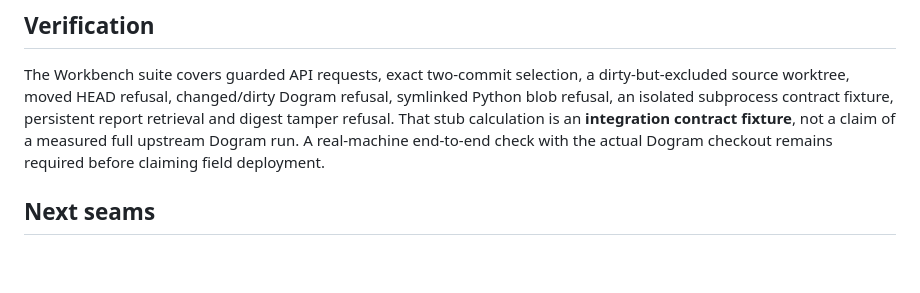
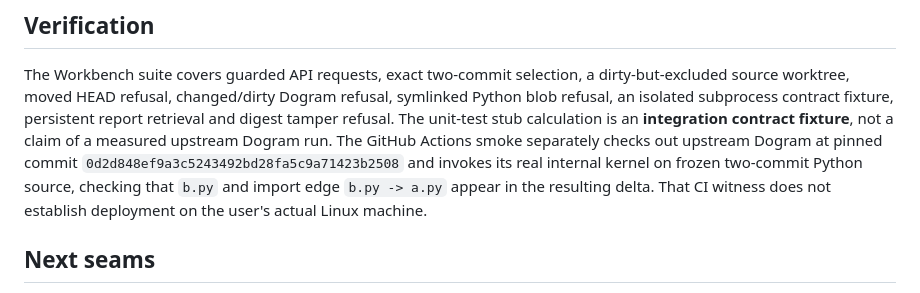
Before and after one commit to the-static-collective/static-workbench, a Markdown page: docs/dogram-impact-desk-001.md, the part around the change. Rendered like a GitHub page; blank space fills up the shorter version.

Commit message:
Distinguish contract fixtures from actual upstream Dogram CI smoke

```diff
--- a/docs/dogram-impact-desk-001.md
+++ b/docs/dogram-impact-desk-001.md
@@ -66,10 +66,12 @@ with Dogram's four public `dogram.specimen/v0` operators.
 The Workbench suite covers guarded API requests, exact two-commit selection,
 a dirty-but-excluded source worktree, moved HEAD refusal, changed/dirty Dogram
 refusal, symlinked Python blob refusal, an isolated subprocess contract fixture,
-persistent report retrieval and digest tamper refusal. That stub calculation
-is an **integration contract fixture**, not a claim of a measured full upstream
-Dogram run. A real-machine end-to-end check with the actual Dogram checkout
-remains required before claiming field deployment.
+persistent report retrieval and digest tamper refusal. The unit-test stub calculation is an **integration contract fixture**, not a
+claim of a measured upstream Dogram run. The GitHub Actions smoke separately
+checks out upstream Dogram at pinned commit `0d2d848ef9a3c5243492bd28fa5c9a71423b2508`
+and invokes its real internal kernel on frozen two-commit Python source, checking
+that `b.py` and import edge `b.py -> a.py` appear in the resulting delta.
+That CI witness does not establish deployment on the user's actual Linux machine.
 
 ## Next seams
 
```
